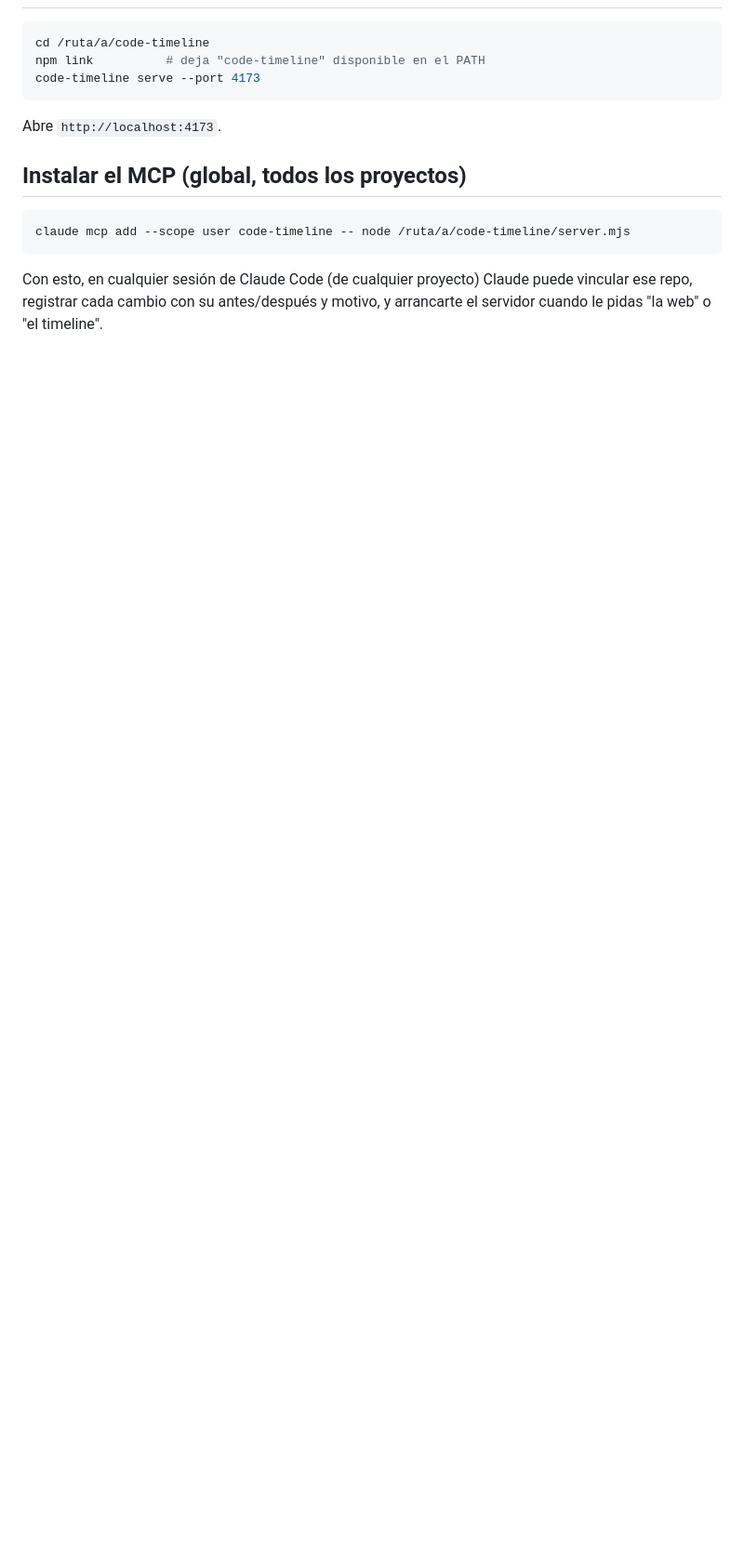
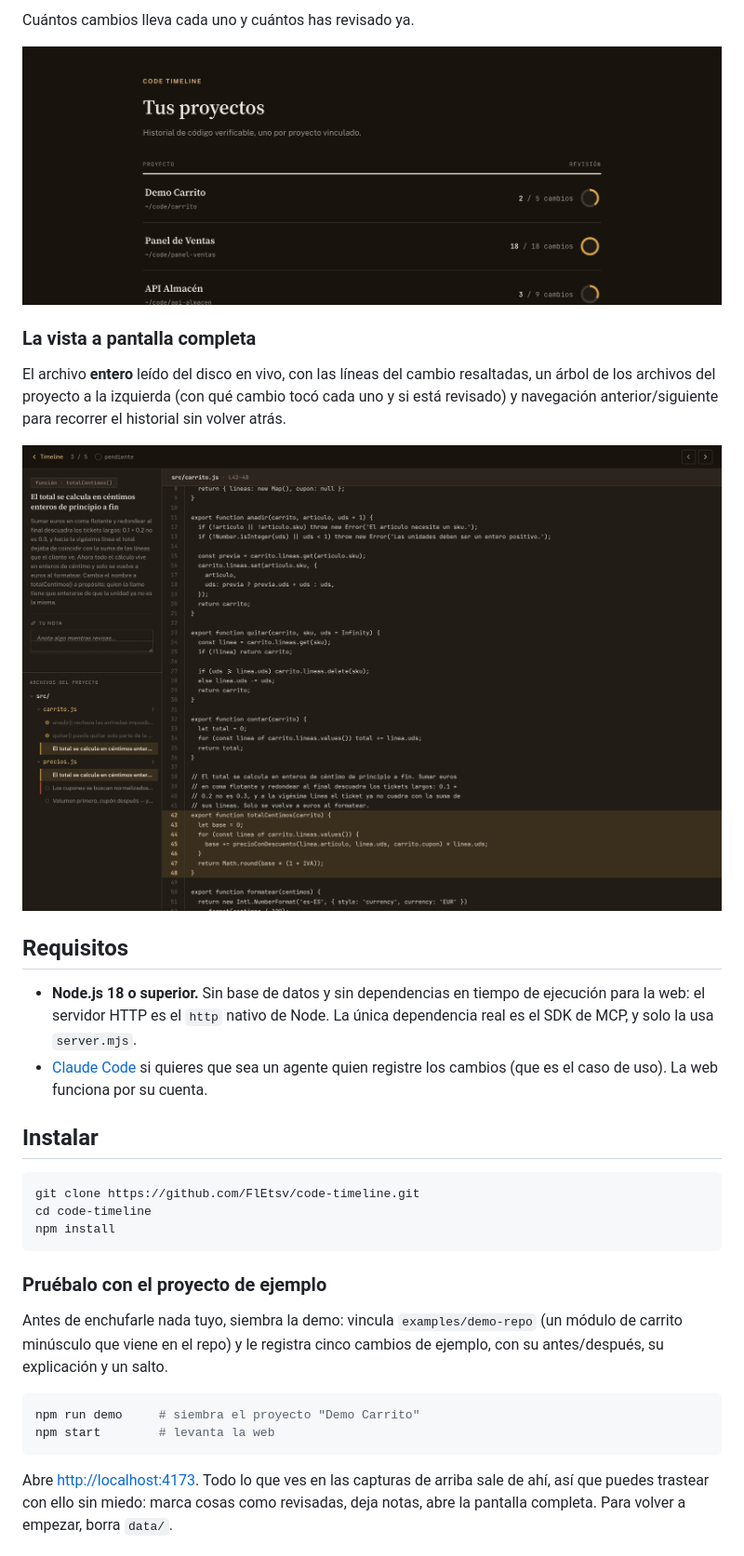
Before and after one commit to FlEtsv/code-timeline, a Markdown page: README.md, the part around the change printed below. Shown: that part at 93% size. GitHub-like rendering; pictures changed too: docs/img/pantalla-completa.png (added), docs/img/proyectos.png (added); blank space fills up the shorter version.

````diff
--- a/README.md
+++ b/README.md
@@ -37,19 +34,45 @@ el repo se queda privado y no depende de que Claude publique nada cada vez.
+Cuántos cambios lleva cada uno y cuántos has revisado ya.
+
+![Índice de proyectos](docs/img/proyectos.png)
+
+### La vista a pantalla completa
+
+El archivo **entero** leído del disco en vivo, con las líneas del cambio
+resaltadas, un árbol de los archivos del proyecto a la izquierda (con qué
+cambio tocó cada uno y si está revisado) y navegación anterior/siguiente para
+recorrer el historial sin volver atrás.
+
+![Vista a pantalla completa](docs/img/pantalla-completa.png)
+
+## Requisitos
+
+- **Node.js 18 o superior.** Sin base de datos y sin dependencias en tiempo de
+  ejecución para la web: el servidor HTTP es el `http` nativo de Node. La única
+  dependencia real es el SDK de MCP, y solo la usa `server.mjs`.
+- [Claude Code](https://claude.com/claude-code) si quieres que sea un agente
+  quien registre los cambios (que es el caso de uso). La web funciona por su
+  cuenta.
+
+## Instalar
 
 ```bash
-cd /ruta/a/code-timeline
-npm link          # deja "code-timeline" disponible en el PATH
-code-timeline serve --port 4173
+git clone https://github.com/FlEtsv/code-timeline.git
+cd code-timeline
+npm install
 ```
 
-Abre `http://localhost:4173`.
+### Pruébalo con el proyecto de ejemplo
 
-## Instalar el MCP (global, todos los proyectos)
+Antes de enchufarle nada tuyo, siembra la demo: vincula `examples/demo-repo`
+(un módulo de carrito minúsculo que viene en el repo) y le registra cinco
+cambios de ejemplo, con su antes/después, su explicación y un salto.
 
 ```bash
-claude mcp add --scope user code-timeline -- node /ruta/a/code-timeline/server.mjs
+npm run demo     # siembra el proyecto "Demo Carrito"
+npm start        # levanta la web
 ```
 
-Con esto, en cualquier sesión de Claude Code (de cualquier proyecto) Claude
-puede vincular ese repo, registrar cada cambio con su antes/después y motivo,
-y arrancarte el servidor cuando le pidas "la web" o "el timeline".
+Abre <http://localhost:4173>. Todo lo que ves en las capturas de arriba sale de
+ahí, así que puedes trastear con ello sin miedo: marca cosas como revisadas,
+deja notas, abre la pantalla completa. Para volver a empezar, borra `data/`.
 
````
Also changed, not shown: other parts of README.md (+125 -45 lines), CLAUDE.md (+13 -12 lines), examples/demo-repo/README.md (added, +11 -0 lines), docs/img/timeline.png (added), 5 other files.
